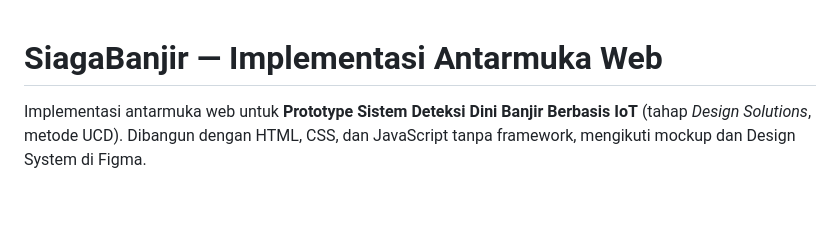
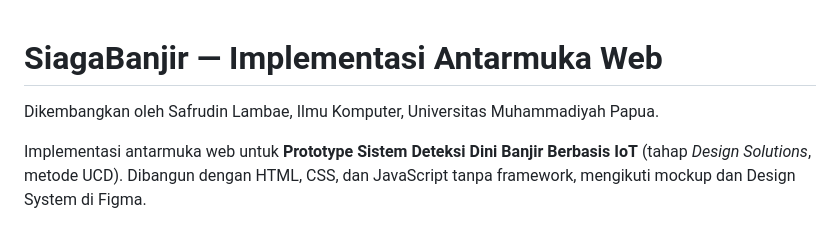
Before and after one commit to roeddy17/Sistem-Deteksi-Dini-Bannjir, a Markdown page: README.md, the part around the change. Drawn GitHub-style; blank space fills up the shorter version.

Commit message:
Perbarui README

```diff
--- a/README.md
+++ b/README.md
@@ -1,4 +1,5 @@
 # SiagaBanjir — Implementasi Antarmuka Web
+Dikembangkan oleh Safrudin Lambae, Ilmu Komputer, Universitas Muhammadiyah Papua.
 
 Implementasi antarmuka web untuk **Prototype Sistem Deteksi Dini Banjir Berbasis IoT** (tahap *Design Solutions*, metode UCD).
 Dibangun dengan HTML, CSS, dan JavaScript tanpa framework, mengikuti mockup dan Design System di Figma.
```
